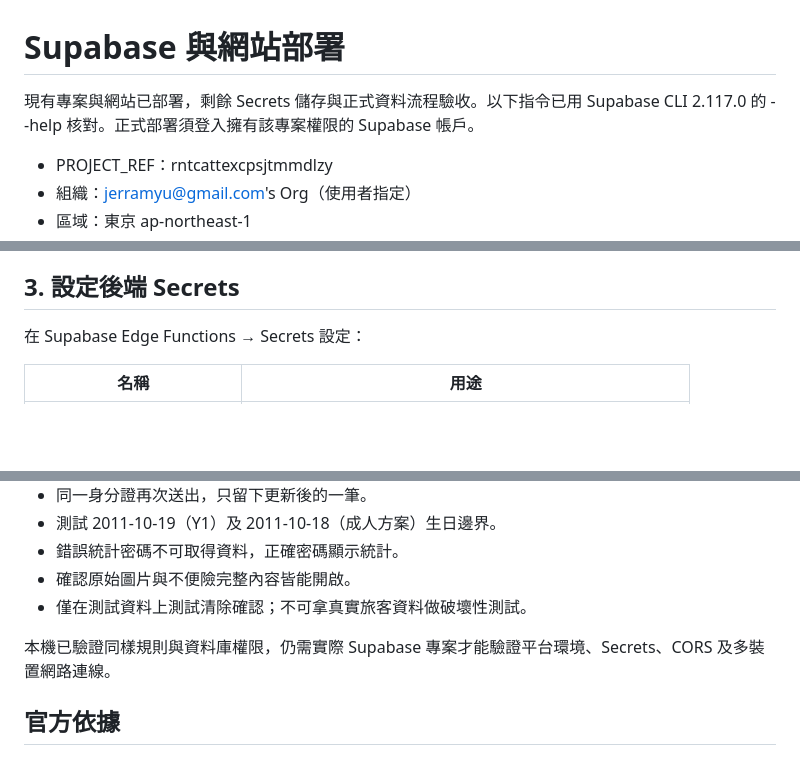
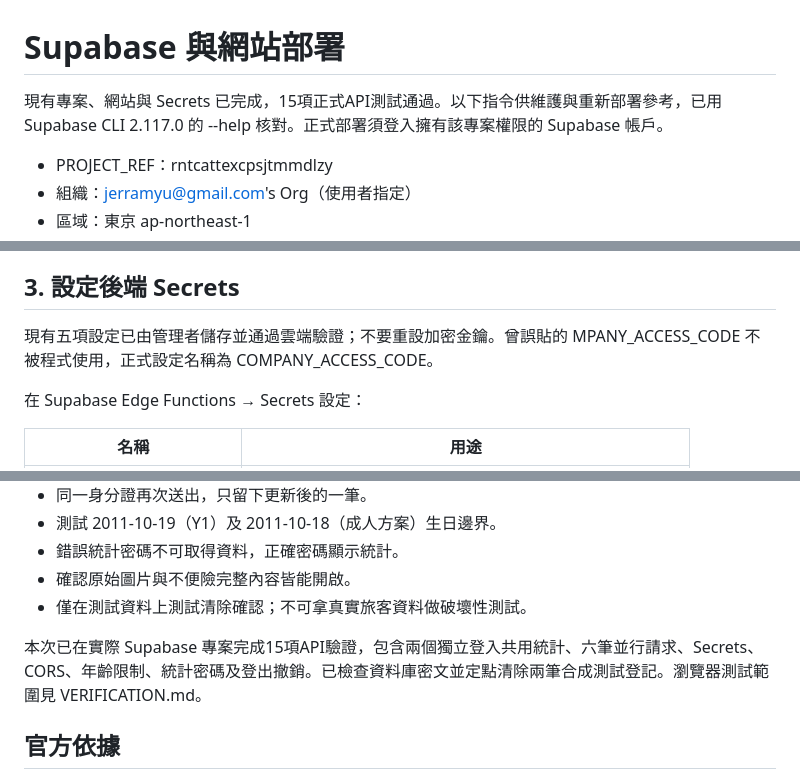
Before and after one commit to jerramyu-design/busan-insurance, a Markdown page: SETUP_SUPABASE.md, 3 parts joined by grey strips. Rendered like a GitHub page; blank space fills up the shorter version.

```diff
--- a/SETUP_SUPABASE.md
+++ b/SETUP_SUPABASE.md
@@ -1,6 +1,6 @@
 # Supabase 與網站部署
 
-現有專案與網站已部署，剩餘 Secrets 儲存與正式資料流程驗收。以下指令已用 Supabase CLI 2.117.0 的 --help 核對。正式部署須登入擁有該專案權限的 Supabase 帳戶。
+現有專案、網站與 Secrets 已完成，15項正式API測試通過。以下指令供維護與重新部署參考，已用 Supabase CLI 2.117.0 的 --help 核對。正式部署須登入擁有該專案權限的 Supabase 帳戶。
 
 - PROJECT_REF：rntcattexcpsjtmmdlzy
 - 組織：jerramyu@gmail.com's Org（使用者指定）
@@ -29,6 +29,8 @@
 不要對不相關的現有資料庫套用。若舊原型已有加密資料，本版本的 HMAC 索引及 AAD 格式不同：先保留原始加密金鑰並另行遷移既有資料；不能只替換金鑰或把舊 key_version 改成1。本次建立全新專案，未處理任何真實既有旅客資料。
 
 ## 3. 設定後端 Secrets
+
+現有五項設定已由管理者儲存並通過雲端驗證；不要重設加密金鑰。曾誤貼的 MPANY_ACCESS_CODE 不被程式使用，正式設定名稱為 COMPANY_ACCESS_CODE。
 
 在 Supabase Edge Functions → Secrets 設定：
 
@@ -96,7 +98,7 @@ PowerShell：
 - 確認原始圖片與不便險完整內容皆能開啟。
 - 僅在測試資料上測試清除確認；不可拿真實旅客資料做破壞性測試。
 
-本機已驗證同樣規則與資料庫權限，仍需實際 Supabase 專案才能驗證平台環境、Secrets、CORS 及多裝置網路連線。
+本次已在實際 Supabase 專案完成15項API驗證，包含兩個獨立登入共用統計、六筆並行請求、Secrets、CORS、年齡限制、統計密碼及登出撤銷。已檢查資料庫密文並定點清除兩筆合成測試登記。瀏覽器測試範圍見 VERIFICATION.md。
 
 ## 官方依據
 
```
Also changed, not shown: README.md (+1 -1 lines), VERIFICATION.md (+18 -3 lines).
